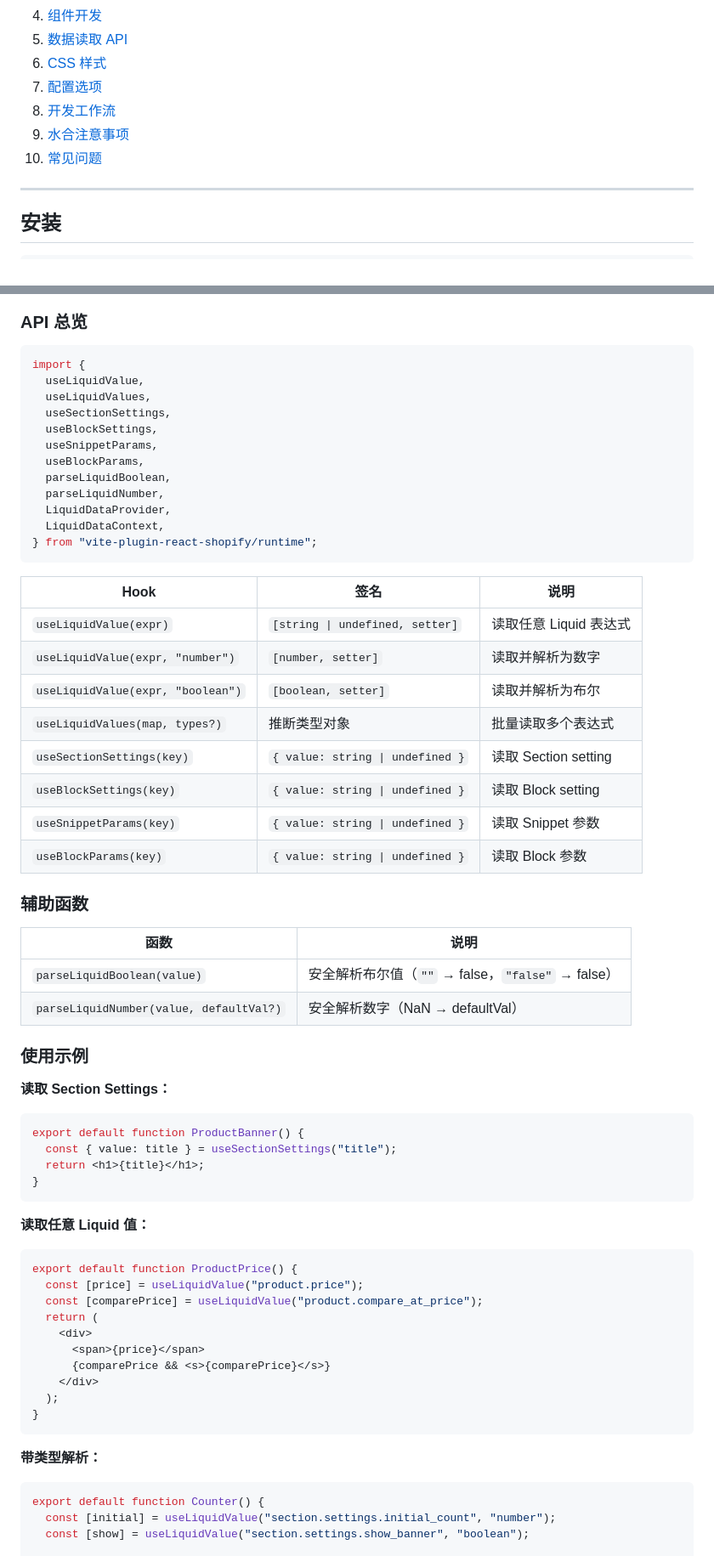
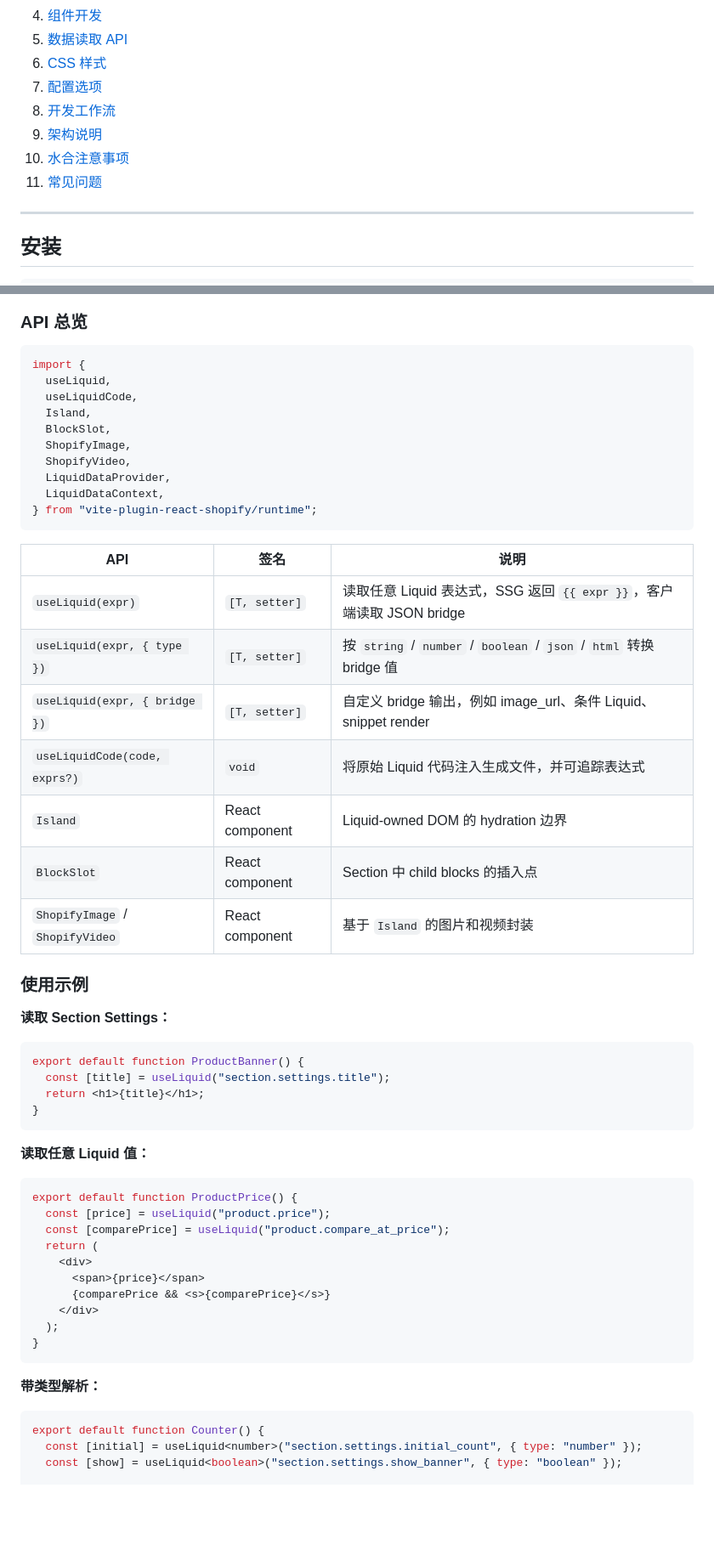
Before and after one commit to He110te4m/react-shopify, a Markdown page: packages/vite-plugin-react-shopify/README.md, 2 parts joined by grey strips. Shown at 85% size. Rendered like a GitHub page; blank space fills up the shorter version.

Commit message:
docs(plugin): 更新架构说明并移除旧计划

````diff
--- a/packages/vite-plugin-react-shopify/README.md
+++ b/packages/vite-plugin-react-shopify/README.md
@@ -26,8 +26,9 @@ Shopify 主题开发长期依赖 Liquid 模板语言 + 原生 JS，存在几个
 6. [CSS 样式](#css-样式)
 7. [配置选项](#配置选项)
 8. [开发工作流](#开发工作流)
-9. [水合注意事项](#水合注意事项)
-10. [常见问题](#常见问题)
+9. [架构说明](#架构说明)
+10. [水合注意事项](#水合注意事项)
+11. [常见问题](#常见问题)
 
 ---
 
@@ -254,36 +255,26 @@ export default function MySection() {
 
 ```tsx
 import {
-  useLiquidValue,
-  useLiquidValues,
-  useSectionSettings,
-  useBlockSettings,
-  useSnippetParams,
-  useBlockParams,
-  parseLiquidBoolean,
-  parseLiquidNumber,
+  useLiquid,
+  useLiquidCode,
+  Island,
+  BlockSlot,
+  ShopifyImage,
+  ShopifyVideo,
   LiquidDataProvider,
   LiquidDataContext,
 } from "vite-plugin-react-shopify/runtime";
 ```
 
-| Hook | 签名 | 说明 |
-|------|------|------|
-| `useLiquidValue(expr)` | `[string \| undefined, setter]` | 读取任意 Liquid 表达式 |
-| `useLiquidValue(expr, "number")` | `[number, setter]` | 读取并解析为数字 |
-| `useLiquidValue(expr, "boolean")` | `[boolean, setter]` | 读取并解析为布尔 |
-| `useLiquidValues(map, types?)` | 推断类型对象 | 批量读取多个表达式 |
-| `useSectionSettings(key)` | `{ value: string \| undefined }` | 读取 Section setting |
-| `useBlockSettings(key)` | `{ value: string \| undefined }` | 读取 Block setting |
-| `useSnippetParams(key)` | `{ value: string \| undefined }` | 读取 Snippet 参数 |
-| `useBlockParams(key)` | `{ value: string \| undefined }` | 读取 Block 参数 |
-
-### 辅助函数
-
-| 函数 | 说明 |
-|------|------|
-| `parseLiquidBoolean(value)` | 安全解析布尔值（`""` → false，`"false"` → false） |
-| `parseLiquidNumber(value, defaultVal?)` | 安全解析数字（NaN → defaultVal） |
+| API | 签名 | 说明 |
+|-----|------|------|
+| `useLiquid(expr)` | `[T, setter]` | 读取任意 Liquid 表达式，SSG 返回 `{{ expr }}`，客户端读取 JSON bridge |
+| `useLiquid(expr, { type })` | `[T, setter]` | 按 `string` / `number` / `boolean` / `json` / `html` 转换 bridge 值 |
+| `useLiquid(expr, { bridge })` | `[T, setter]` | 自定义 bridge 输出，例如 image_url、条件 Liquid、snippet render |
+| `useLiquidCode(code, exprs?)` | `void` | 将原始 Liquid 代码注入生成文件，并可追踪表达式 |
+| `Island` | React component | Liquid-owned DOM 的 hydration 边界 |
+| `BlockSlot` | React component | Section 中 child blocks 的插入点 |
+| `ShopifyImage` / `ShopifyVideo` | React component | 基于 `Island` 的图片和视频封装 |
 
 ### 使用示例
 
@@ -291,7 +282,7 @@ import {
 
 ```tsx
 export default function ProductBanner() {
-  const { value: title } = useSectionSettings("title");
+  const [title] = useLiquid("section.settings.title");
   return <h1>{title}</h1>;
 }
 ```
@@ -300,8 +291,8 @@ export default function ProductBanner() {
 
 ```tsx
 export default function ProductPrice() {
-  const [price] = useLiquidValue("product.price");
-  const [comparePrice] = useLiquidValue("product.compare_at_price");
+  const [price] = useLiquid("product.price");
+  const [comparePrice] = useLiquid("product.compare_at_price");
   return (
     <div>
       <span>{price}</span>
@@ -315,8 +306,8 @@ export default function ProductPrice() {
 
 ```tsx
 export default function Counter() {
-  const [initial] = useLiquidValue("section.settings.initial_count", "number");
-  const [show] = useLiquidValue("section.settings.show_banner", "boolean");
+  const [initial] = useLiquid<number>("section.settings.initial_count", { type: "number" });
+  const [show] = useLiquid<boolean>("section.settings.show_banner", { type: "boolean" });
 
   return (
     <div>
````
Also changed, not shown: other parts of packages/vite-plugin-react-shopify/README.md (+64 -28 lines), packages/vite-plugin-react-shopify/PLAN.md (deleted, +0 -149 lines), 1 other file.
